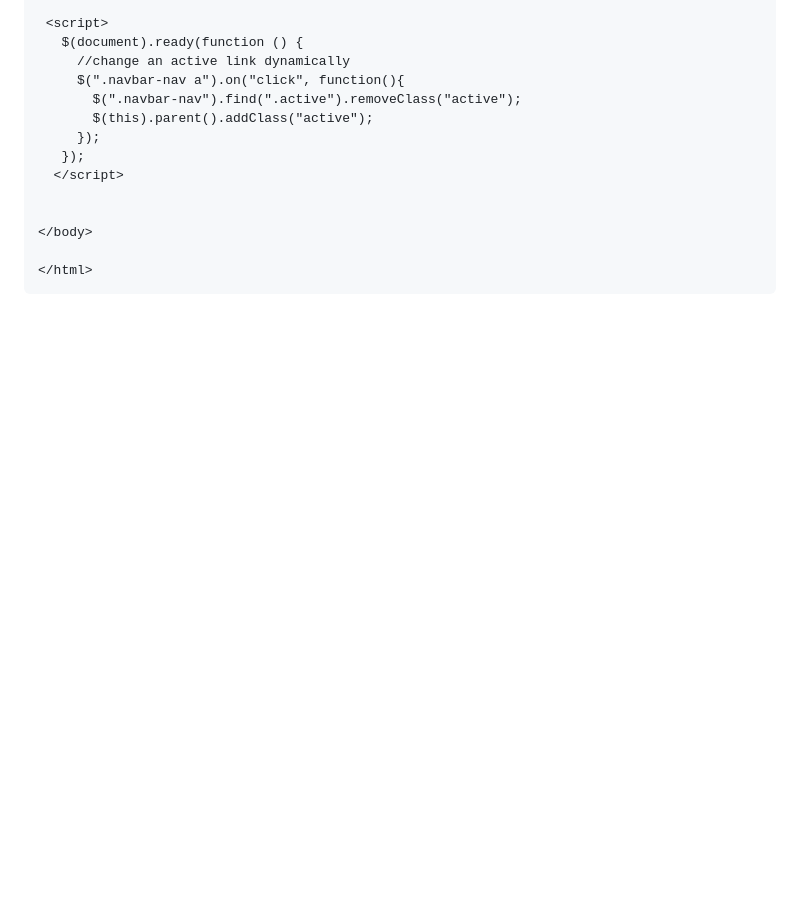
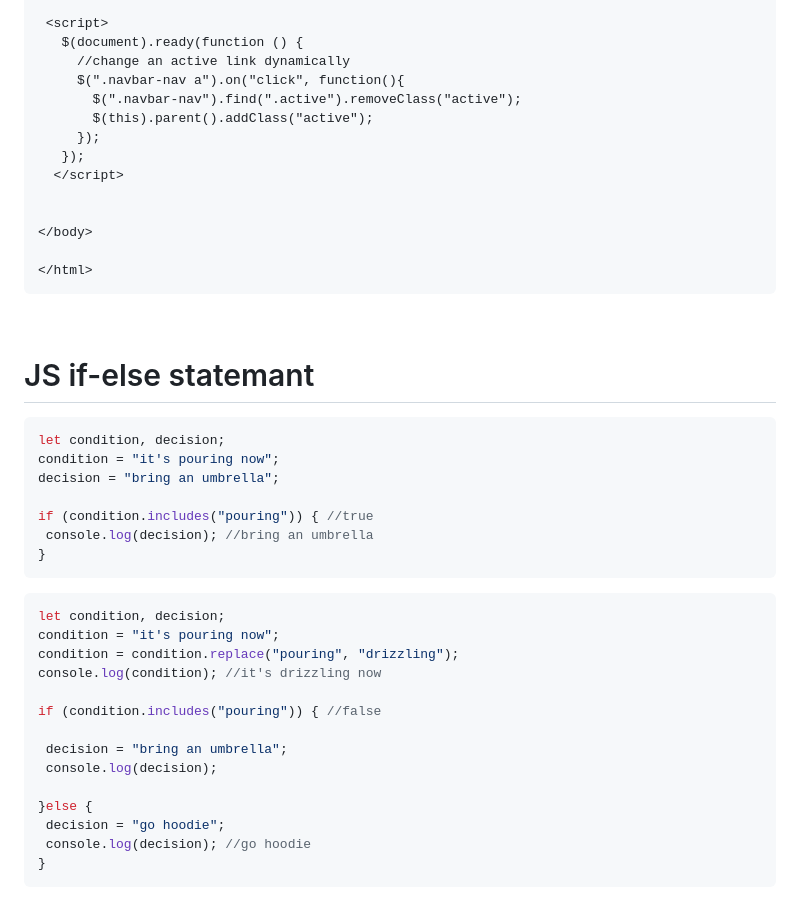
Before and after one commit to whatthehekkist/some-codes, a Markdown page: README.md, the part around the change. GitHub-like rendering; blank space fills up the shorter version.

````diff
--- a/README.md
+++ b/README.md
@@ -195,3 +195,33 @@ sample page at https://bs-nav-example-v2.netlify.app/
 
 </html>
 ```
+
+<br/>
+
+# JS if-else statemant
+```javascript
+let condition, decision;
+condition = "it's pouring now";
+decision = "bring an umbrella";
+
+if (condition.includes("pouring")) { //true
+ console.log(decision); //bring an umbrella
+}
+```
+
+```javascript
+let condition, decision;
+condition = "it's pouring now";
+condition = condition.replace("pouring", "drizzling");
+console.log(condition); //it's drizzling now
+
+if (condition.includes("pouring")) { //false
+
+ decision = "bring an umbrella";
+ console.log(decision);
+
+}else {
+ decision = "go hoodie";
+ console.log(decision); //go hoodie
+}
+```
````
